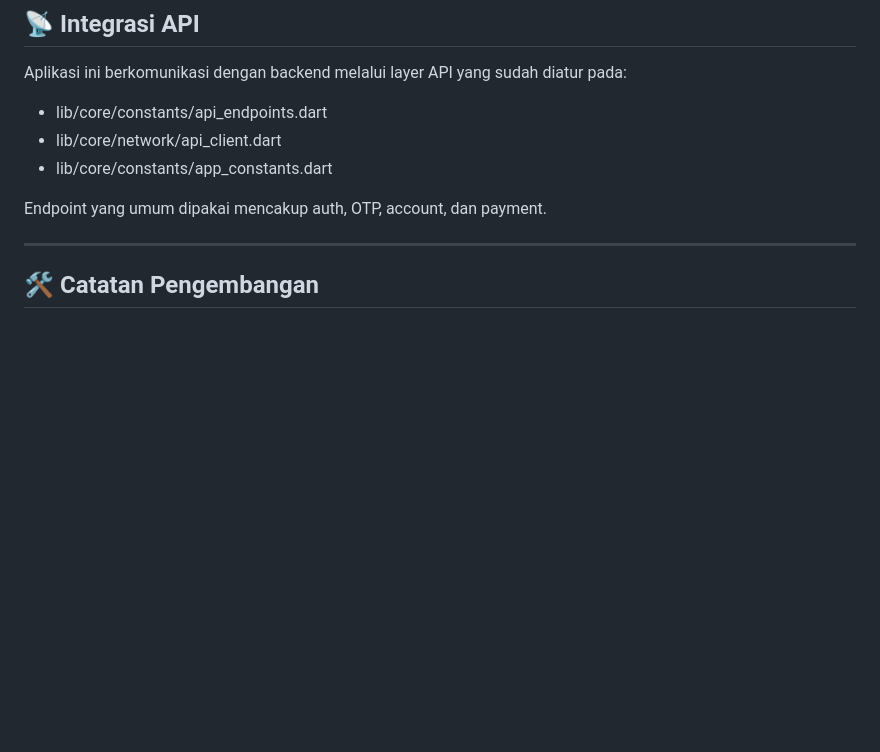
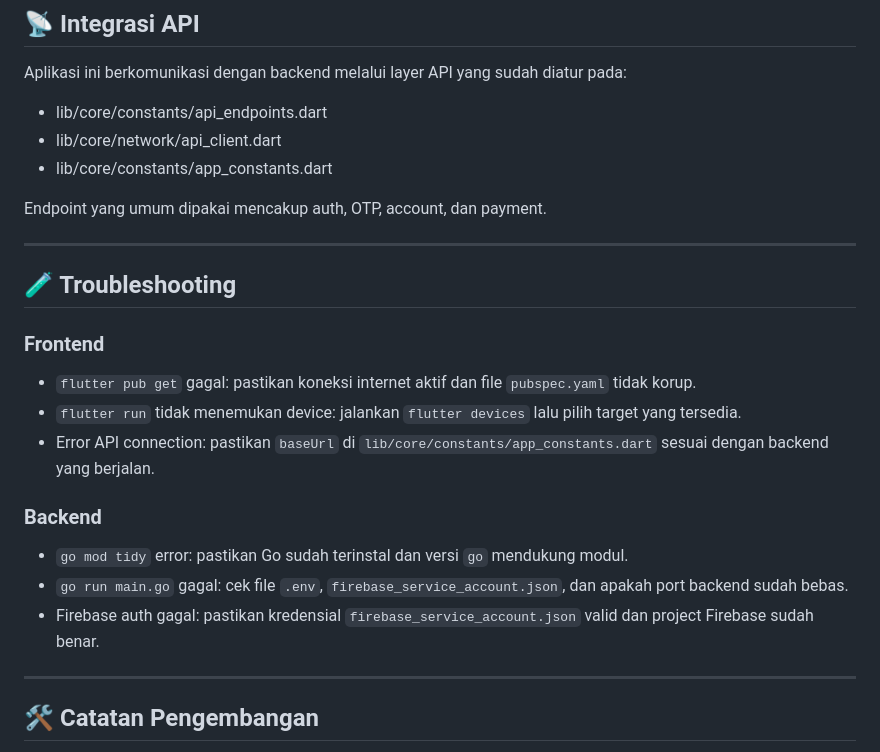
Before and after one commit to agrahafiz13/dompet_toku_store, a Markdown page: README.md, the part around one of its changes. Drawn GitHub-style; blank space fills up the shorter version.

```diff
--- a/README.md
+++ b/README.md
@@ -392,6 +447,20 @@ Aplikasi ini berkomunikasi dengan backend melalui layer API yang sudah diatur pa
 - lib/core/constants/app_constants.dart
 
 Endpoint yang umum dipakai mencakup auth, OTP, account, dan payment.
+
+---
+
+## 🧪 Troubleshooting
+
+### Frontend
+- `flutter pub get` gagal: pastikan koneksi internet aktif dan file `pubspec.yaml` tidak korup.
+- `flutter run` tidak menemukan device: jalankan `flutter devices` lalu pilih target yang tersedia.
+- Error API connection: pastikan `baseUrl` di `lib/core/constants/app_constants.dart` sesuai dengan backend yang berjalan.
+
+### Backend
+- `go mod tidy` error: pastikan Go sudah terinstal dan versi `go` mendukung modul.
+- `go run main.go` gagal: cek file `.env`, `firebase_service_account.json`, dan apakah port backend sudah bebas.
+- Firebase auth gagal: pastikan kredensial `firebase_service_account.json` valid dan project Firebase sudah benar.
 
 ---
 
```
Also changed, not shown: other parts of README.md (+62 -7 lines).
